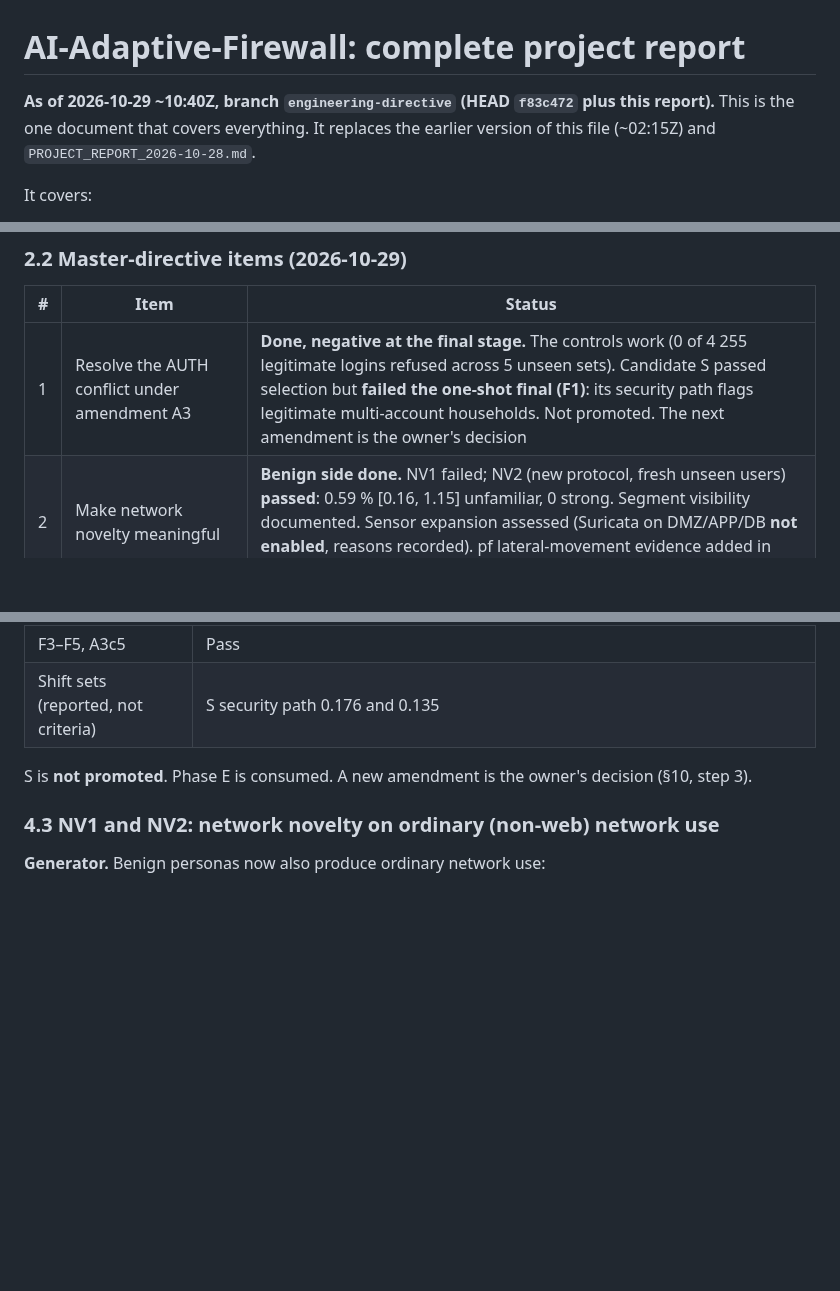
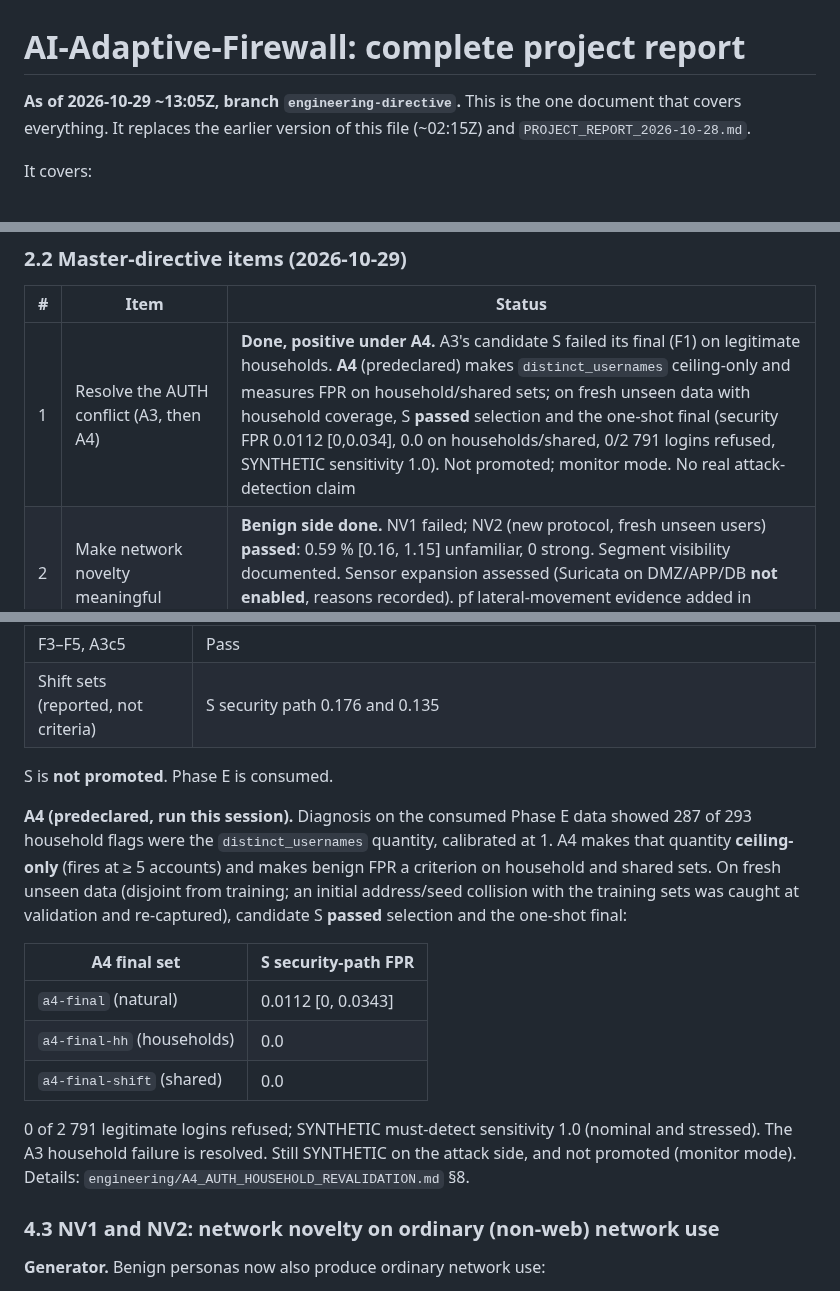
Before and after one commit to Order52/adaptive-ai-firewall, a Markdown page: docs/PROJECT_REPORT_2026-10-29.md, 3 parts joined by grey strips. GitHub-like rendering; blank space fills up the shorter version.

Commit message:
Report: A4 pass (AUTH household correction) folded into the complete report
Co-Authored-By: Claude Opus 4.8 <noreply@anthropic.com>
Claude-Session: https://claude.ai/code/session_01LNgXwVUvsxMGj7PGNGQzgH

```diff
--- a/docs/PROJECT_REPORT_2026-10-29.md
+++ b/docs/PROJECT_REPORT_2026-10-29.md
@@ -1,7 +1,6 @@
 # AI-Adaptive-Firewall: complete project report
 
-**As of 2026-10-29 ~10:40Z, branch `engineering-directive` (HEAD `f83c472` plus this
-report).** This is the one document that covers everything. It replaces the earlier
+**As of 2026-10-29 ~13:05Z, branch `engineering-directive`.** This is the one document that covers everything. It replaces the earlier
 version of this file (~02:15Z) and `PROJECT_REPORT_2026-10-28.md`.
 
 It covers:
@@ -109,7 +108,7 @@ lab with 8 VMs, 6 zone switches and 2 host connectors (`GNS3_TOPOLOGY.md`).
 
 | # | Item | Status |
 |---|---|---|
-| 1 | Resolve the AUTH conflict under amendment A3 | **Done, negative at the final stage.** The controls work (0 of 4 255 legitimate logins refused across 5 unseen sets). Candidate S passed selection but **failed the one-shot final (F1)**: its security path flags legitimate multi-account households. Not promoted. The next amendment is the owner's decision |
+| 1 | Resolve the AUTH conflict (A3, then A4) | **Done, positive under A4.** A3's candidate S failed its final (F1) on legitimate households. **A4** (predeclared) makes `distinct_usernames` ceiling-only and measures FPR on household/shared sets; on fresh unseen data with household coverage, S **passed** selection and the one-shot final (security FPR 0.0112 [0,0.034], 0.0 on households/shared, 0/2 791 logins refused, SYNTHETIC sensitivity 1.0). Not promoted; monitor mode. No real attack-detection claim |
 | 2 | Make network novelty meaningful | **Benign side done.** NV1 failed; NV2 (new protocol, fresh unseen users) **passed**: 0.59 % [0.16, 1.15] unfamiliar, 0 strong. Segment visibility documented. Sensor expansion assessed (Suricata on DMZ/APP/DB **not enabled**, reasons recorded). pf lateral-movement evidence added in shadow. **Attack recall unmeasured (team)** |
 | 3 | Supervised learning (RF baseline + incremental ARF/HAT, governed) | **Code + tests**; SYNTHETIC benchmark only (incremental not clearly better than periodic RF refit). Never enforcing; not wired live. Real labelled data needed (team) |
 | 4 | New-threat experiment (withheld family) | Protocol predeclared (`content_discovery` withheld); **run blocked on the team** |
@@ -304,8 +303,24 @@ ML. This conflict led to A3.
 | F3–F5, A3c5 | Pass |
 | Shift sets (reported, not criteria) | S security path 0.176 and 0.135 |
 
-S is **not promoted**. Phase E is consumed. A new amendment is the owner's decision
-(§10, step 3).
+S is **not promoted**. Phase E is consumed.
+
+**A4 (predeclared, run this session).** Diagnosis on the consumed Phase E data showed
+287 of 293 household flags were the `distinct_usernames` quantity, calibrated at 1. A4
+makes that quantity **ceiling-only** (fires at ≥ 5 accounts) and makes benign FPR a
+criterion on household and shared sets. On fresh unseen data (disjoint from training;
+an initial address/seed collision with the training sets was caught at validation and
+re-captured), candidate S **passed** selection and the one-shot final:
+
+| A4 final set | S security-path FPR |
+|---|---|
+| `a4-final` (natural) | 0.0112 [0, 0.0343] |
+| `a4-final-hh` (households) | 0.0 |
+| `a4-final-shift` (shared) | 0.0 |
+
+0 of 2 791 legitimate logins refused; SYNTHETIC must-detect sensitivity 1.0 (nominal and
+stressed). The A3 household failure is resolved. Still SYNTHETIC on the attack side, and
+not promoted (monitor mode). Details: `engineering/A4_AUTH_HOUSEHOLD_REVALIDATION.md` §8.
 
 ### 4.3 NV1 and NV2: network novelty on ordinary (non-web) network use
 
```
Also changed, not shown: other parts of docs/PROJECT_REPORT_2026-10-29.md (+1 -1 lines).
